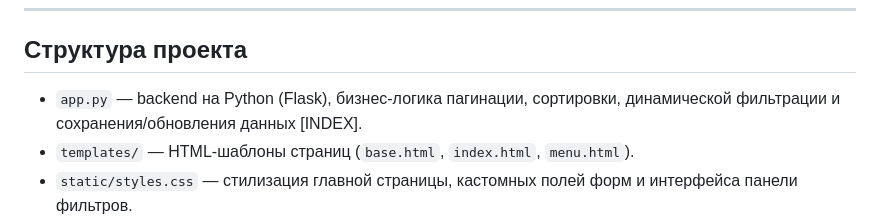
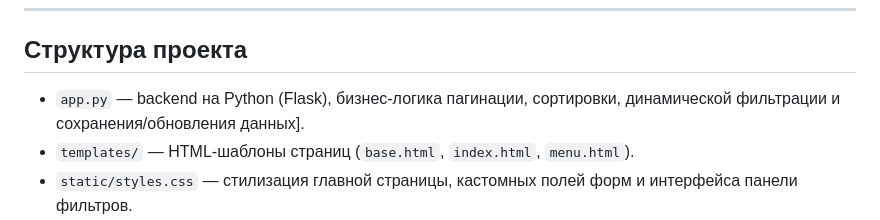
Before and after one commit to test126hsh-a11y/Books_calalog, a Markdown page: README.md, the part around the change. Drawn GitHub-style.

```diff
--- a/README.md
+++ b/README.md
@@ -16,7 +16,7 @@
 ---
 
 ## Структура проекта
-* `app.py` — backend на Python (Flask), бизнес-логика пагинации, сортировки, динамической фильтрации и сохранения/обновления данных [INDEX].
+* `app.py` — backend на Python (Flask), бизнес-логика пагинации, сортировки, динамической фильтрации и сохранения/обновления данных].
 * `templates/` — HTML-шаблоны страниц (`base.html`, `index.html`, `menu.html`).
 * `static/styles.css` — стилизация главной страницы, кастомных полей форм и интерфейса панели фильтров.
 * `data/` — папка реляционной базы данных **SQLite3** для надежного хранения каталога.
```
